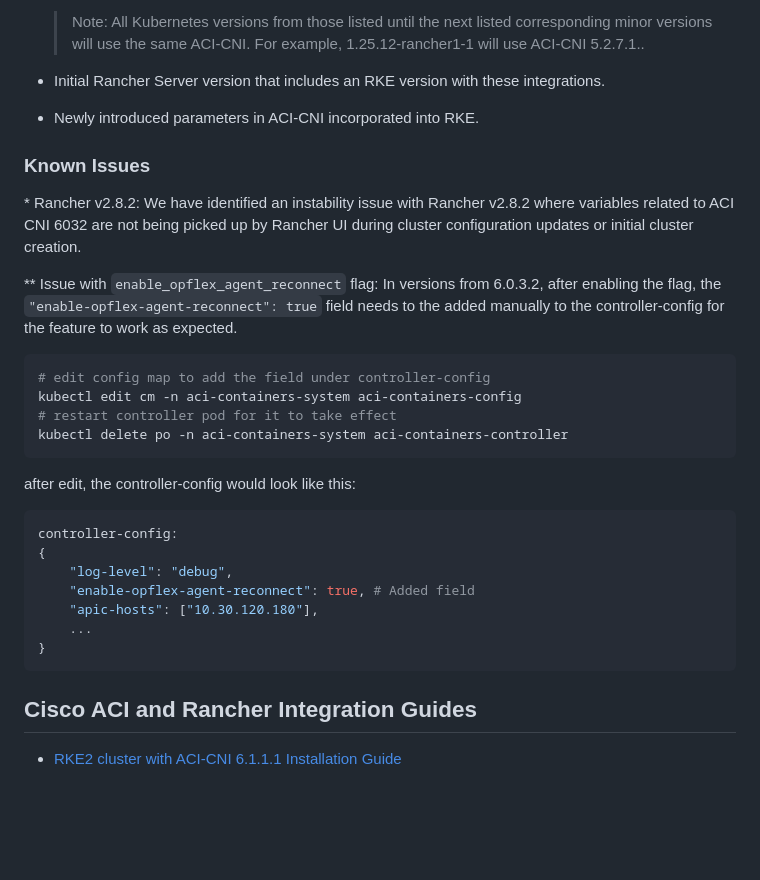
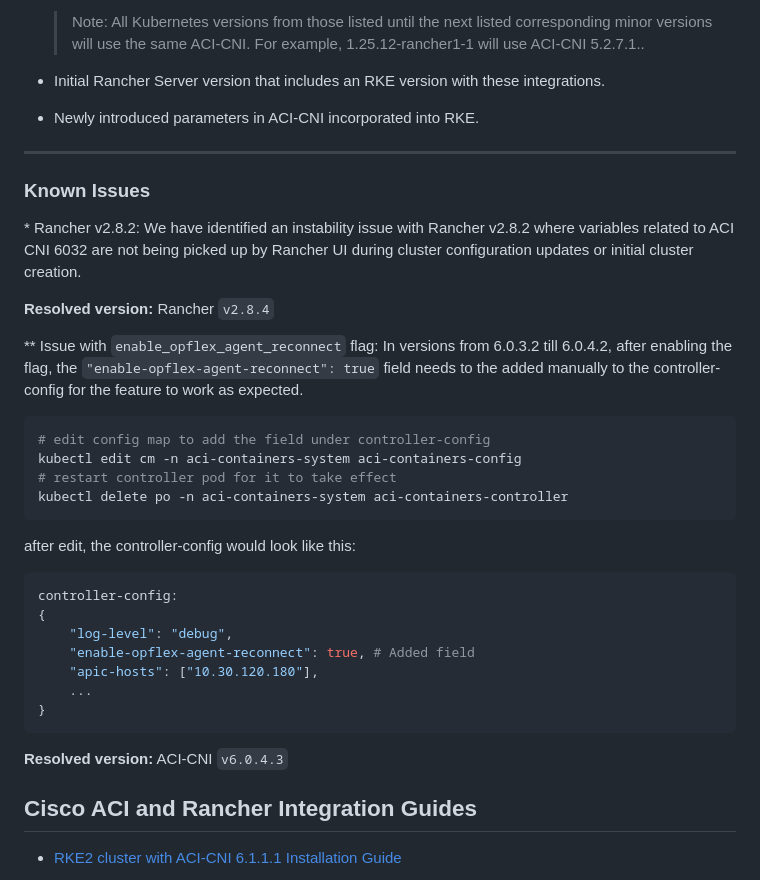
Before and after one commit to noironetworks/rancher-docs, a Markdown page: README.md, the part around the change. Drawn GitHub-style; blank space fills up the shorter version.

Commit message:
Mark issue resolutions

````diff
--- a/README.md
+++ b/README.md
@@ -271,10 +271,14 @@ This table provides information on the following aspects related to RKE (Rancher
 
 * Newly introduced parameters in ACI-CNI incorporated into RKE.
 
+---
+
 ### Known Issues
 \* Rancher v2.8.2: We have identified an instability issue with Rancher v2.8.2 where variables related to ACI CNI 6032 are not being picked up by Rancher UI during cluster configuration updates or initial cluster creation.
 
-** Issue with `enable_opflex_agent_reconnect` flag: In versions from 6.0.3.2, after enabling the flag, the `"enable-opflex-agent-reconnect": true` field needs to the added manually to the controller-config for the feature to work as expected.
+**Resolved version:** Rancher `v2.8.4`
+
+** Issue with `enable_opflex_agent_reconnect` flag: In versions from 6.0.3.2 till 6.0.4.2, after enabling the flag, the `"enable-opflex-agent-reconnect": true` field needs to the added manually to the controller-config for the feature to work as expected.
 ```bash
 # edit config map to add the field under controller-config
 kubectl edit cm -n aci-containers-system aci-containers-config
@@ -291,6 +295,8 @@ controller-config:
     ...
 }
 ```
+
+**Resolved version:** ACI-CNI `v6.0.4.3`
 
 
 ## Cisco ACI and Rancher Integration Guides
````
